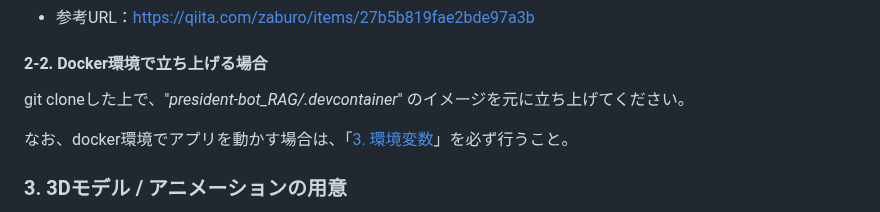
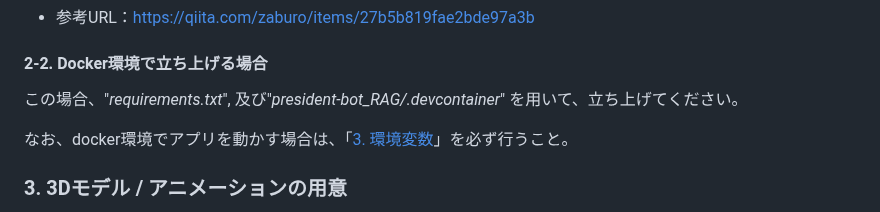
Before and after one commit to s-hata-z/president-bot_RAG_py3.11, a Markdown page: README.md, the part around the change. Rendered like a GitHub page.

Commit message:
docker 対応

```diff
--- a/README.md
+++ b/README.md
@@ -176,7 +176,7 @@ Ubuntu環境を構築し、「[2-2.terminalで以下を実行](#2-vscode環境
 - 参考URL：https://qiita.com/zaburo/items/27b5b819fae2bde97a3b
 
 #### 2-2. Docker環境で立ち上げる場合
-git cloneした上で、"*president-bot_RAG/.devcontainer*" のイメージを元に立ち上げてください。
+この場合、"*requirements.txt*", 及び"*president-bot_RAG/.devcontainer*" を用いて、立ち上げてください。
 
 なお、docker環境でアプリを動かす場合は、「[3. 環境変数](#3-環境変数毎回行うこと)」を必ず行うこと。
 
```
